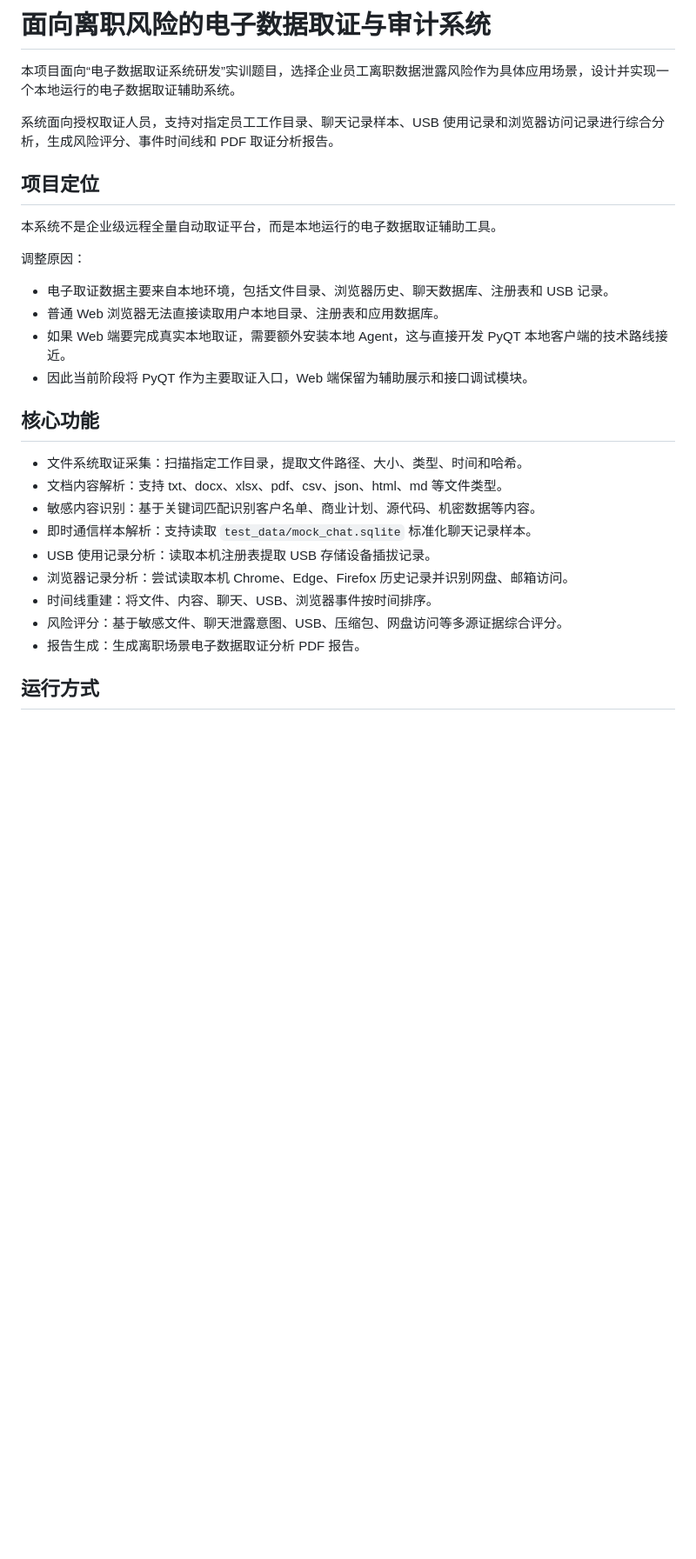
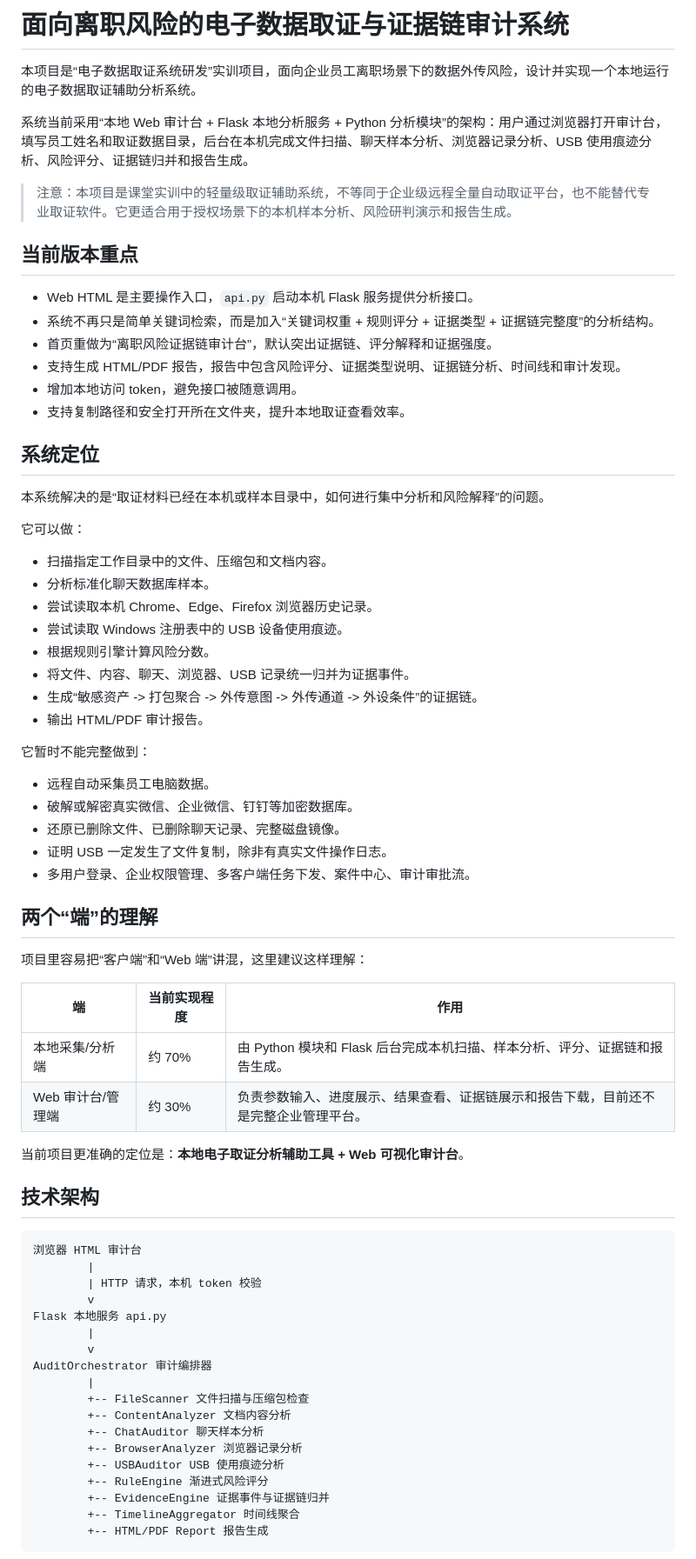
Before and after one commit to mengziqin-1/ResignAudit, a Markdown page: README.md, the part around one of its changes. Shown at 87% size. GitHub-like rendering; blank space fills up the shorter version.

Commit message:
Update README for evidence chain workbench

````diff
--- a/README.md
+++ b/README.md
@@ -1,30 +1,74 @@
-# 面向离职风险的电子数据取证与审计系统
+# 面向离职风险的电子数据取证与证据链审计系统
 
-本项目面向“电子数据取证系统研发”实训题目，选择企业员工离职数据泄露风险作为具体应用场景，设计并实现一个本地运行的电子数据取证辅助系统。
+本项目是“电子数据取证系统研发”实训项目，面向企业员工离职场景下的数据外传风险，设计并实现一个本地运行的电子数据取证辅助分析系统。
 
-系统面向授权取证人员，支持对指定员工工作目录、聊天记录样本、USB 使用记录和浏览器访问记录进行综合分析，生成风险评分、事件时间线和 PDF 取证分析报告。
+系统当前采用“本地 Web 审计台 + Flask 本地分析服务 + Python 分析模块”的架构：用户通过浏览器打开审计台，填写员工姓名和取证数据目录，后台在本机完成文件扫描、聊天样本分析、浏览器记录分析、USB 使用痕迹分析、风险评分、证据链归并和报告生成。
 
-## 项目定位
+> 注意：本项目是课堂实训中的轻量级取证辅助系统，不等同于企业级远程全量自动取证平台，也不能替代专业取证软件。它更适合用于授权场景下的本机样本分析、风险研判演示和报告生成。
 
-本系统不是企业级远程全量自动取证平台，而是本地运行的电子数据取证辅助工具。
+## 当前版本重点
 
-调整原因：
+- Web HTML 是主要操作入口，`api.py` 启动本机 Flask 服务提供分析接口。
+- 系统不再只是简单关键词检索，而是加入“关键词权重 + 规则评分 + 证据类型 + 证据链完整度”的分析结构。
+- 首页重做为“离职风险证据链审计台”，默认突出证据链、评分解释和证据强度。
+- 支持生成 HTML/PDF 报告，报告中包含风险评分、证据类型说明、证据链分析、时间线和审计发现。
+- 增加本地访问 token，避免接口被随意调用。
+- 支持复制路径和安全打开所在文件夹，提升本地取证查看效率。
 
-- 电子取证数据主要来自本地环境，包括文件目录、浏览器历史、聊天数据库、注册表和 USB 记录。
-- 普通 Web 浏览器无法直接读取用户本地目录、注册表和应用数据库。
-- 如果 Web 端要完成真实本地取证，需要额外安装本地 Agent，这与直接开发 PyQT 本地客户端的技术路线接近。
-- 因此当前阶段将 PyQT 作为主要取证入口，Web 端保留为辅助展示和接口调试模块。
+## 系统定位
 
-## 核心功能
+本系统解决的是“取证材料已经在本机或样本目录中，如何进行集中分析和风险解释”的问题。
 
-- 文件系统取证采集：扫描指定工作目录，提取文件路径、大小、类型、时间和哈希。
-- 文档内容解析：支持 txt、docx、xlsx、pdf、csv、json、html、md 等文件类型。
-- 敏感内容识别：基于关键词匹配识别客户名单、商业计划、源代码、机密数据等内容。
-- 即时通信样本解析：支持读取 `test_data/mock_chat.sqlite` 标准化聊天记录样本。
-- USB 使用记录分析：读取本机注册表提取 USB 存储设备插拔记录。
-- 浏览器记录分析：尝试读取本机 Chrome、Edge、Firefox 历史记录并识别网盘、邮箱访问。
-- 时间线重建：将文件、内容、聊天、USB、浏览器事件按时间排序。
-- 风险评分：基于敏感文件、聊天泄露意图、USB、压缩包、网盘访问等多源证据综合评分。
-- 报告生成：生成离职场景电子数据取证分析 PDF 报告。
+它可以做：
 
-## 运行方式
+- 扫描指定工作目录中的文件、压缩包和文档内容。
+- 分析标准化聊天数据库样本。
+- 尝试读取本机 Chrome、Edge、Firefox 浏览器历史记录。
+- 尝试读取 Windows 注册表中的 USB 设备使用痕迹。
+- 根据规则引擎计算风险分数。
+- 将文件、内容、聊天、浏览器、USB 记录统一归并为证据事件。
+- 生成“敏感资产 -> 打包聚合 -> 外传意图 -> 外传通道 -> 外设条件”的证据链。
+- 输出 HTML/PDF 审计报告。
+
+它暂时不能完整做到：
+
+- 远程自动采集员工电脑数据。
+- 破解或解密真实微信、企业微信、钉钉等加密数据库。
+- 还原已删除文件、已删除聊天记录、完整磁盘镜像。
+- 证明 USB 一定发生了文件复制，除非有真实文件操作日志。
+- 多用户登录、企业权限管理、多客户端任务下发、案件中心、审计审批流。
+
+## 两个“端”的理解
+
+项目里容易把“客户端”和“Web 端”讲混，这里建议这样理解：
+
+| 端 | 当前实现程度 | 作用 |
+| --- | --- | --- |
+| 本地采集/分析端 | 约 70% | 由 Python 模块和 Flask 后台完成本机扫描、样本分析、评分、证据链和报告生成。 |
+| Web 审计台/管理端 | 约 30% | 负责参数输入、进度展示、结果查看、证据链展示和报告下载，目前还不是完整企业管理平台。 |
+
+当前项目更准确的定位是：**本地电子取证分析辅助工具 + Web 可视化审计台**。
+
+## 技术架构
+
+```text
+浏览器 HTML 审计台
+        |
+        | HTTP 请求，本机 token 校验
+        v
+Flask 本地服务 api.py
+        |
+        v
+AuditOrchestrator 审计编排器
+        |
+        +-- FileScanner 文件扫描与压缩包检查
+        +-- ContentAnalyzer 文档内容分析
+        +-- ChatAuditor 聊天样本分析
+        +-- BrowserAnalyzer 浏览器记录分析
+        +-- USBAuditor USB 使用痕迹分析
+        +-- RuleEngine 渐进式风险评分
+        +-- EvidenceEngine 证据事件与证据链归并
+        +-- TimelineAggregator 时间线聚合
+        +-- HTML/PDF Report 报告生成
+```
+
````
Also changed, not shown: other parts of README.md (+142 -25 lines).
